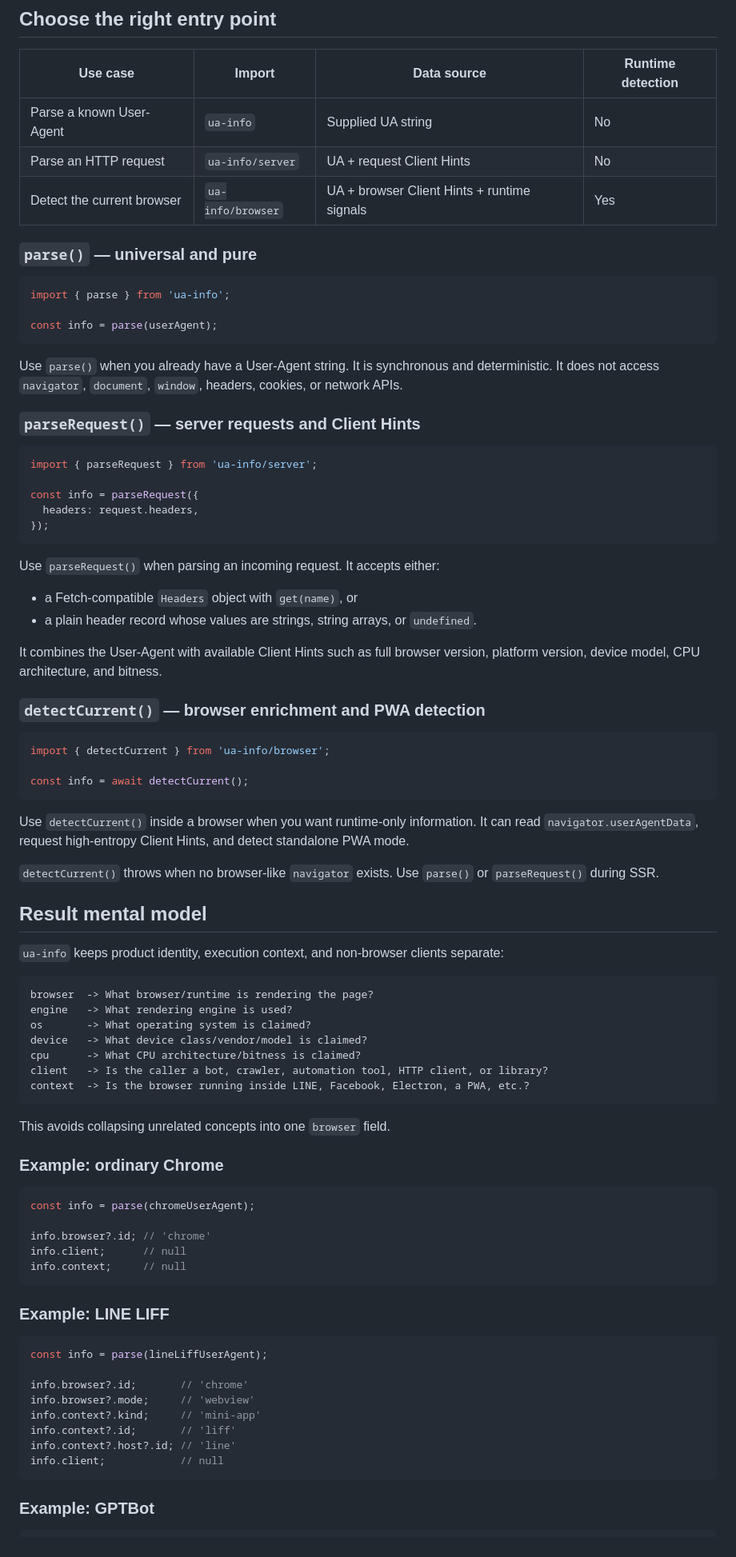
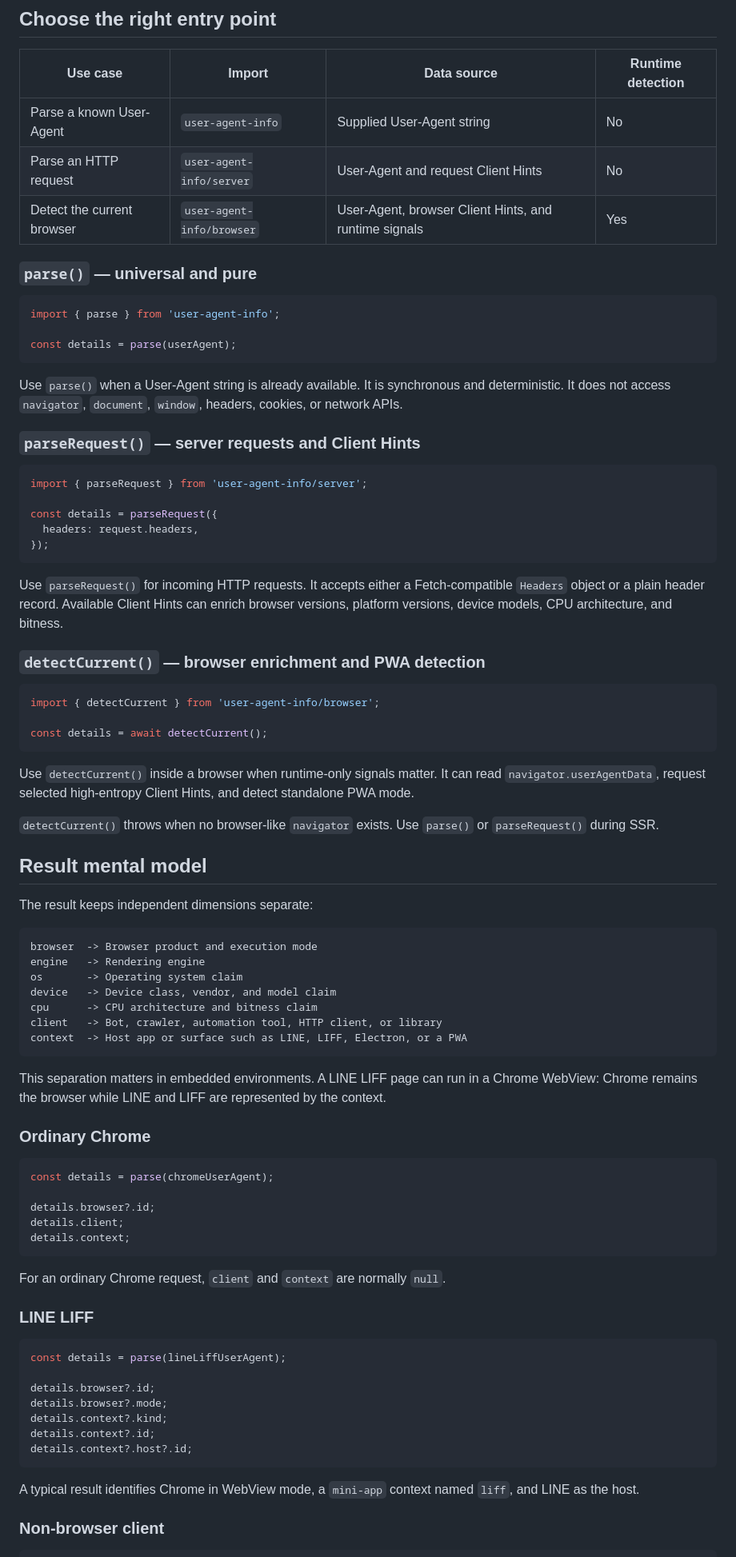
Before and after one commit to petechatchawan/ua-info, a Markdown page: README.md, the part around one of its changes. Shown at 80% size. Rendered like a GitHub page.

Commit message:
docs: rewrite user-agent-info README

````diff
--- a/README.md
+++ b/README.md
@@ -88,88 +74,86 @@ console.log(info.browser?.name);
 
 | Use case | Import | Data source | Runtime detection |
 | --- | --- | --- | --- |
-| Parse a known User-Agent | `ua-info` | Supplied UA string | No |
-| Parse an HTTP request | `ua-info/server` | UA + request Client Hints | No |
-| Detect the current browser | `ua-info/browser` | UA + browser Client Hints + runtime signals | Yes |
+| Parse a known User-Agent | `user-agent-info` | Supplied User-Agent string | No |
+| Parse an HTTP request | `user-agent-info/server` | User-Agent and request Client Hints | No |
+| Detect the current browser | `user-agent-info/browser` | User-Agent, browser Client Hints, and runtime signals | Yes |
 
 ### `parse()` — universal and pure
 
 ```ts
-import { parse } from 'ua-info';
+import { parse } from 'user-agent-info';
 
-const info = parse(userAgent);
+const details = parse(userAgent);
 ```
 
-Use `parse()` when you already have a User-Agent string. It is synchronous and deterministic. It does not access `navigator`, `document`, `window`, headers, cookies, or network APIs.
+Use `parse()` when a User-Agent string is already available. It is synchronous and deterministic. It does not access `navigator`, `document`, `window`, headers, cookies, or network APIs.
 
 ### `parseRequest()` — server requests and Client Hints
 
 ```ts
-import { parseRequest } from 'ua-info/server';
+import { parseRequest } from 'user-agent-info/server';
 
-const info = parseRequest({
+const details = parseRequest({
   headers: request.headers,
 });
 ```
 
-Use `parseRequest()` when parsing an incoming request. It accepts either:
-
-- a Fetch-compatible `Headers` object with `get(name)`, or
-- a plain header record whose values are strings, string arrays, or `undefined`.
-
-It combines the User-Agent with available Client Hints such as full browser version, platform version, device model, CPU architecture, and bitness.
+Use `parseRequest()` for incoming HTTP requests. It accepts either a Fetch-compatible `Headers` object or a plain header record. Available Client Hints can enrich browser versions, platform versions, device models, CPU architecture, and bitness.
 
 ### `detectCurrent()` — browser enrichment and PWA detection
 
 ```ts
-import { detectCurrent } from 'ua-info/browser';
+import { detectCurrent } from 'user-agent-info/browser';
 
-const info = await detectCurrent();
+const details = await detectCurrent();
 ```
 
-Use `detectCurrent()` inside a browser when you want runtime-only information. It can read `navigator.userAgentData`, request high-entropy Client Hints, and detect standalone PWA mode.
+Use `detectCurrent()` inside a browser when runtime-only signals matter. It can read `navigator.userAgentData`, request selected high-entropy Client Hints, and detect standalone PWA mode.
 
 `detectCurrent()` throws when no browser-like `navigator` exists. Use `parse()` or `parseRequest()` during SSR.
 
 ## Result mental model
 
-`ua-info` keeps product identity, execution context, and non-browser clients separate:
+The result keeps independent dimensions separate:
 
 ```text
-browser  -> What browser/runtime is rendering the page?
-engine   -> What rendering engine is used?
-os       -> What operating system is claimed?
-device   -> What device class/vendor/model is claimed?
-cpu      -> What CPU architecture/bitness is claimed?
-client   -> Is the caller a bot, crawler, automation tool, HTTP client, or library?
-context  -> Is the browser running inside LINE, Facebook, Electron, a PWA, etc.?
+browser  -> Browser product and execution mode
+engine   -> Rendering engine
+os       -> Operating system claim
+device   -> Device class, vendor, and model claim
+cpu      -> CPU architecture and bitness claim
+client   -> Bot, crawler, automation tool, HTTP client, or library
+context  -> Host app or surface such as LINE, LIFF, Electron, or a PWA
 ```
 
-This avoids collapsing unrelated concepts into one `browser` field.
+This separation matters in embedded environments. A LINE LIFF page can run in a Chrome WebView: Chrome remains the browser while LINE and LIFF are represented by the context.
 
-### Example: ordinary Chrome
+### Ordinary Chrome
 
 ```ts
-const info = parse(chromeUserAgent);
+const details = parse(chromeUserAgent);
 
-info.browser?.id; // 'chrome'
-info.client;      // null
-info.context;     // null
+details.browser?.id;
+details.client;
+details.context;
 ```
 
-### Example: LINE LIFF
+For an ordinary Chrome request, `client` and `context` are normally `null`.
+
+### LINE LIFF
 
 ```ts
-const info = parse(lineLiffUserAgent);
+const details = parse(lineLiffUserAgent);
 
-info.browser?.id;       // 'chrome'
-info.browser?.mode;     // 'webview'
-info.context?.kind;     // 'mini-app'
-info.context?.id;       // 'liff'
-info.context?.host?.id; // 'line'
-info.client;            // null
+details.browser?.id;
+details.browser?.mode;
+details.context?.kind;
+details.context?.id;
+details.context?.host?.id;
 ```
 
-### Example: GPTBot
+A typical result identifies Chrome in WebView mode, a `mini-app` context named `liff`, and LINE as the host.
+
+### Non-browser client
 
 ```ts
````
Also changed, not shown: other parts of README.md (+154 -235 lines).
